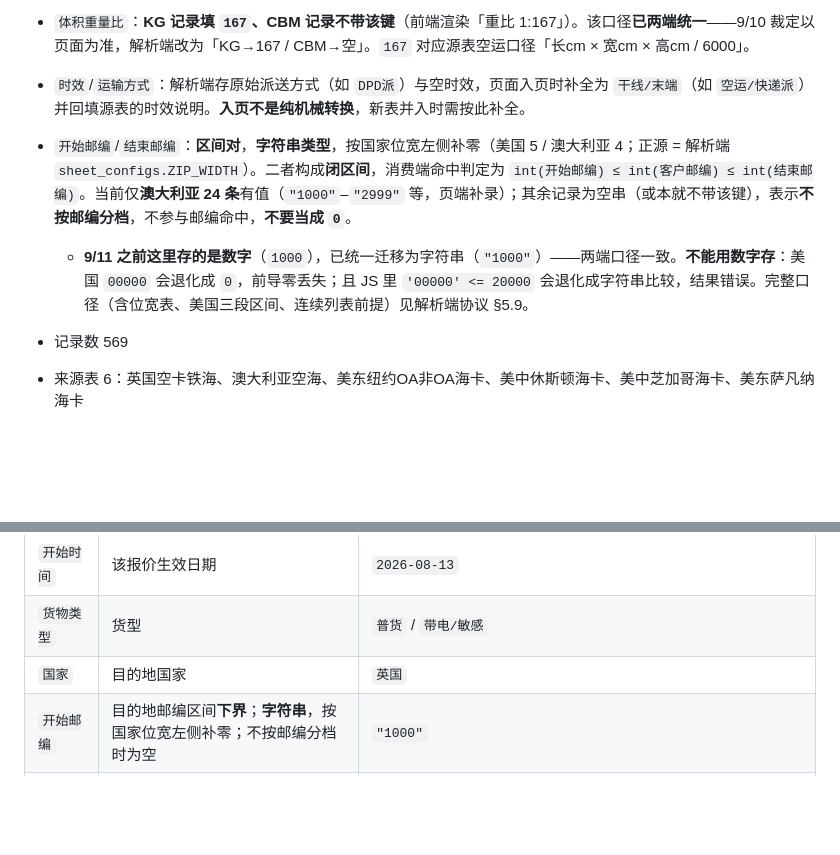
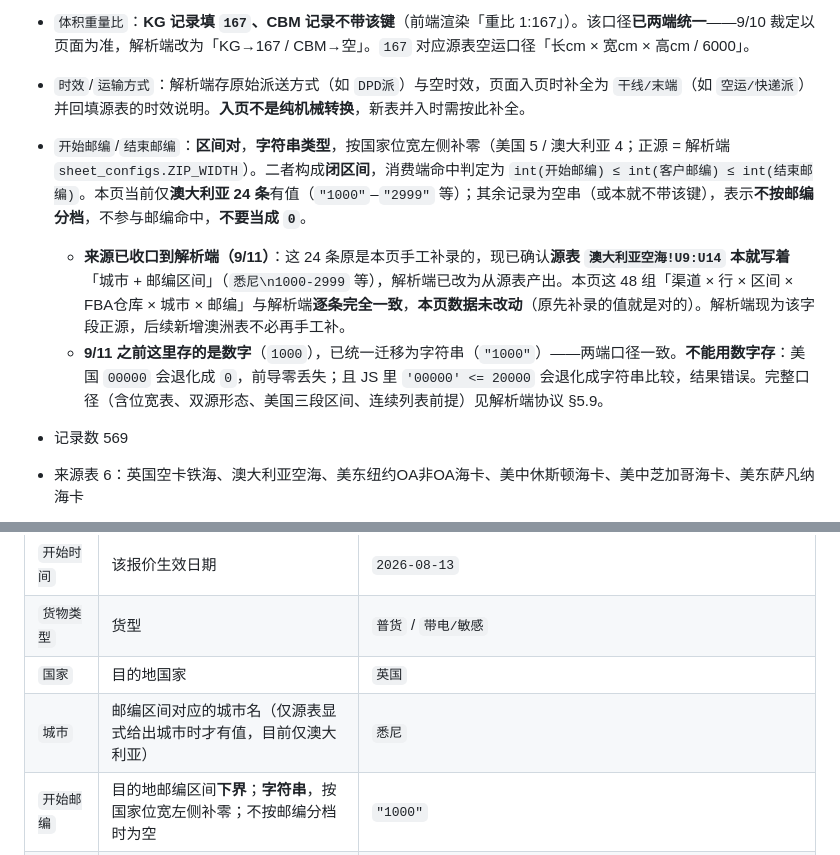
Before and after one commit to hiJoeLee/fba-rate-query, a Markdown page: docs/README.md, 2 parts joined by grey strips. Drawn GitHub-style; blank space fills up the shorter version.

Commit message:
docs(邮编): 澳大利亚邮编来源收口到解析端（本页数据未改动）
- 复查源表发现 澳大利亚空海!U9:U14 本就写着「城市 + 邮编区间」，
  原先「源表只给城市名」的判断有误；解析端已改为从源表产出
- 本页 24 条澳大利亚邮编数据一字未动：与解析端逐条交叉核验差异 0
- README：邮编条目补「来源已收口」；字段字典补 城市
- DECISION_LOG：新增条目，说明本页仍承担运输方式/时效的入页补全
- 本页 HTML 与数据块零改动

```diff
--- a/docs/README.md
+++ b/docs/README.md
@@ -16,8 +16,9 @@
 - `货柜容量`：现为数字 `68`（对应解析端 `CONTAINER_CBM`）。历史上这里存的是 `"1900-03-08"`——Excel 把 `68` 当日期序列号误存，**已于 9/10 修正 413 条**。前端不使用该字段（数据块之外 0 处引用）。注：另有 94 条记录本就不带此键（持有不一致），未处理。
 - `体积重量比`：**KG 记录填 `167`、CBM 记录不带该键**（前端渲染「重比 1:167」）。该口径**已两端统一**——9/10 裁定以页面为准，解析端改为「KG→167 / CBM→空」。`167` 对应源表空运口径「长cm × 宽cm × 高cm / 6000」。
 - `时效`/`运输方式`：解析端存原始派送方式（如 `DPD派`）与空时效，页面入页时补全为 `干线/末端`（如 `空运/快递派`）并回填源表的时效说明。**入页不是纯机械转换**，新表并入时需按此补全。
-- `开始邮编`/`结束邮编`：**区间对**，**字符串类型**，按国家位宽左侧补零（美国 5 / 澳大利亚 4；正源 = 解析端 `sheet_configs.ZIP_WIDTH`）。二者构成**闭区间**，消费端命中判定为 `int(开始邮编) ≤ int(客户邮编) ≤ int(结束邮编)`。当前仅**澳大利亚 24 条**有值（`"1000"`–`"2999"` 等，页端补录）；其余记录为空串（或本就不带该键），表示**不按邮编分档**，不参与邮编命中，**不要当成 `0`**。
-  - **9/11 之前这里存的是数字**（`1000`），已统一迁移为字符串（`"1000"`）——两端口径一致。**不能用数字存**：美国 `00000` 会退化成 `0`，前导零丢失；且 JS 里 `'00000' <= 20000` 会退化成字符串比较，结果错误。完整口径（含位宽表、美国三段区间、连续列表前提）见解析端协议 §5.9。
+- `开始邮编`/`结束邮编`：**区间对**，**字符串类型**，按国家位宽左侧补零（美国 5 / 澳大利亚 4；正源 = 解析端 `sheet_configs.ZIP_WIDTH`）。二者构成**闭区间**，消费端命中判定为 `int(开始邮编) ≤ int(客户邮编) ≤ int(结束邮编)`。本页当前仅**澳大利亚 24 条**有值（`"1000"`–`"2999"` 等）；其余记录为空串（或本就不带该键），表示**不按邮编分档**，不参与邮编命中，**不要当成 `0`**。
+  - **来源已收口到解析端（9/11）**：这 24 条原是本页手工补录的，现已确认**源表 `澳大利亚空海!U9:U14` 本就写着**「城市 + 邮编区间」（`悉尼\n1000-2999` 等），解析端已改为从源表产出。本页这 48 组「渠道 × 行 × 区间 × FBA仓库 × 城市 × 邮编」与解析端**逐条完全一致**，**本页数据未改动**（原先补录的值就是对的）。解析端现为该字段正源，后续新增澳洲表不必再手工补。
+  - **9/11 之前这里存的是数字**（`1000`），已统一迁移为字符串（`"1000"`）——两端口径一致。**不能用数字存**：美国 `00000` 会退化成 `0`，前导零丢失；且 JS 里 `'00000' <= 20000` 会退化成字符串比较，结果错误。完整口径（含位宽表、双源形态、美国三段区间、连续列表前提）见解析端协议 §5.9。
 
 - 记录数 569
 - 来源表 6：英国空卡铁海、澳大利亚空海、美东纽约OA非OA海卡、美中休斯顿海卡、美中芝加哥海卡、美东萨凡纳海卡
@@ -47,6 +48,7 @@
 | `开始时间` | 该报价生效日期 | `2026-08-13` |
 | `货物类型` | 货型 | `普货` / `带电/敏感` |
 | `国家` | 目的地国家 | `英国` |
+| `城市` | 邮编区间对应的城市名（仅源表显式给出城市时才有值，目前仅澳大利亚） | `悉尼` |
 | `开始邮编` | 目的地邮编区间**下界**；**字符串**，按国家位宽左侧补零；不按邮编分档时为空 | `"1000"` |
 | `结束邮编` | 目的地邮编区间**上界**，同上；与 `开始邮编` 构成闭区间 | `"2999"` |
 | `是否包税` | 包税标记 | `是` / `否` |
```
Also changed, not shown: docs/DECISION_LOG.md (+4 -0 lines).
